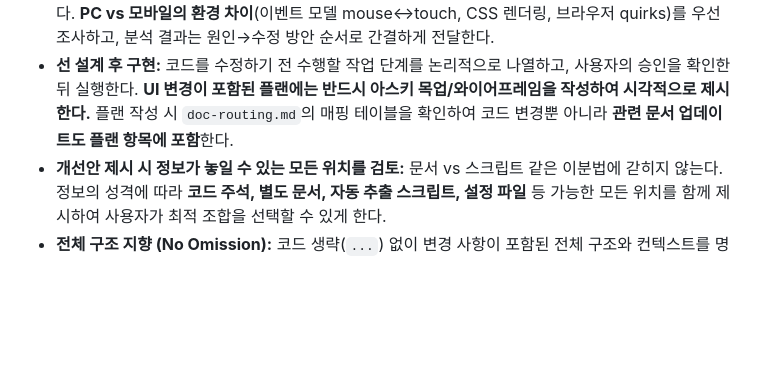
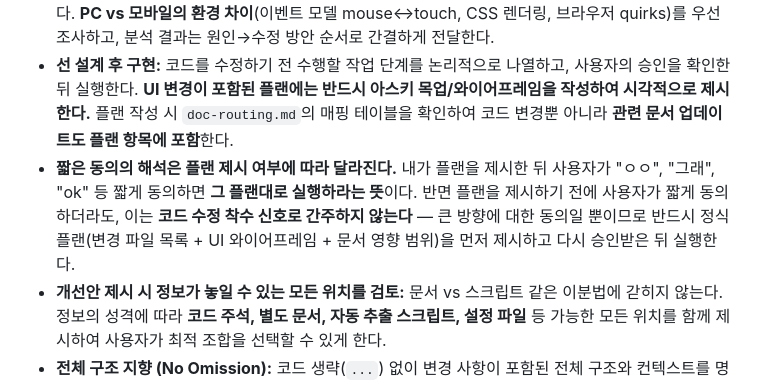
Before and after one commit to pdjack/swithme, a Markdown page: CLAUDE.md, the part around the change. Drawn GitHub-style; blank space fills up the shorter version.

Commit message:
docs: 짧은 동의의 해석 규칙을 CLAUDE.md에 명시
플랜 제시 전후 사용자의 짧은 동의("ㅇㅇ" 등)를 어떻게 해석할지
명문화하여, 플랜 없이 코드 수정에 착수하는 실수를 방지한다.

Co-Authored-By: Claude Opus 4.7 (1M context) <noreply@anthropic.com>

```diff
--- a/CLAUDE.md
+++ b/CLAUDE.md
@@ -72,6 +72,7 @@
 - **UI 수정 시 레이아웃 구조 선행 파악:** UI 관련 수정 전에 코드 변수명만으로 추론하지 않는다. **실제 DOM 구조(행·열·셀 배치)와 CSS 레이아웃을 먼저 매핑**하고, 사용자가 제공한 스크린샷을 꼼꼼히 분석하여 내가 이해한 구조를 사용자에게 확인받은 뒤 수정한다.
 - **환경 차이 우선 의심:** 동일 코드가 한 환경(PC/모바일)에서만 실패하면, 공유 로직을 반복 분석하지 않는다. **PC vs 모바일의 환경 차이**(이벤트 모델 mouse↔touch, CSS 렌더링, 브라우저 quirks)를 우선 조사하고, 분석 결과는 원인→수정 방안 순서로 간결하게 전달한다.
 - **선 설계 후 구현:** 코드를 수정하기 전 수행할 작업 단계를 논리적으로 나열하고, 사용자의 승인을 확인한 뒤 실행한다. **UI 변경이 포함된 플랜에는 반드시 아스키 목업/와이어프레임을 작성하여 시각적으로 제시한다.** 플랜 작성 시 `doc-routing.md`의 매핑 테이블을 확인하여 코드 변경뿐 아니라 **관련 문서 업데이트도 플랜 항목에 포함**한다.
+- **짧은 동의의 해석은 플랜 제시 여부에 따라 달라진다.** 내가 플랜을 제시한 뒤 사용자가 "ㅇㅇ", "그래", "ok" 등 짧게 동의하면 **그 플랜대로 실행하라는 뜻**이다. 반면 플랜을 제시하기 전에 사용자가 짧게 동의하더라도, 이는 **코드 수정 착수 신호로 간주하지 않는다** — 큰 방향에 대한 동의일 뿐이므로 반드시 정식 플랜(변경 파일 목록 + UI 와이어프레임 + 문서 영향 범위)을 먼저 제시하고 다시 승인받은 뒤 실행한다.
 - **개선안 제시 시 정보가 놓일 수 있는 모든 위치를 검토:** 문서 vs 스크립트 같은 이분법에 갇히지 않는다. 정보의 성격에 따라 **코드 주석, 별도 문서, 자동 추출 스크립트, 설정 파일** 등 가능한 모든 위치를 함께 제시하여 사용자가 최적 조합을 선택할 수 있게 한다.
 - **전체 구조 지향 (No Omission):** 코드 생략(`...`) 없이 변경 사항이 포함된 전체 구조와 컨텍스트를 명확히 제시한다.
 - **파괴적 변경 주의:** 데이터베이스 스키마 변경이나 대규모 리팩토링 전에는 백업 또는 브랜치 생성을 먼저 제안한다.
```
